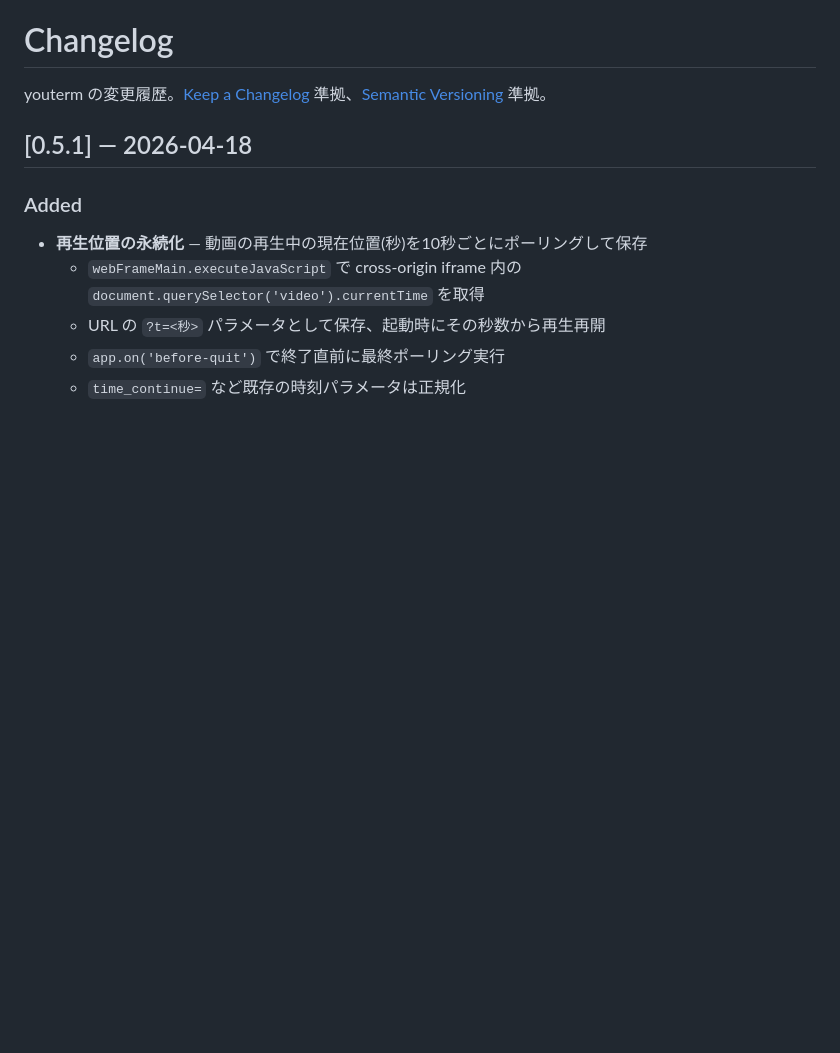
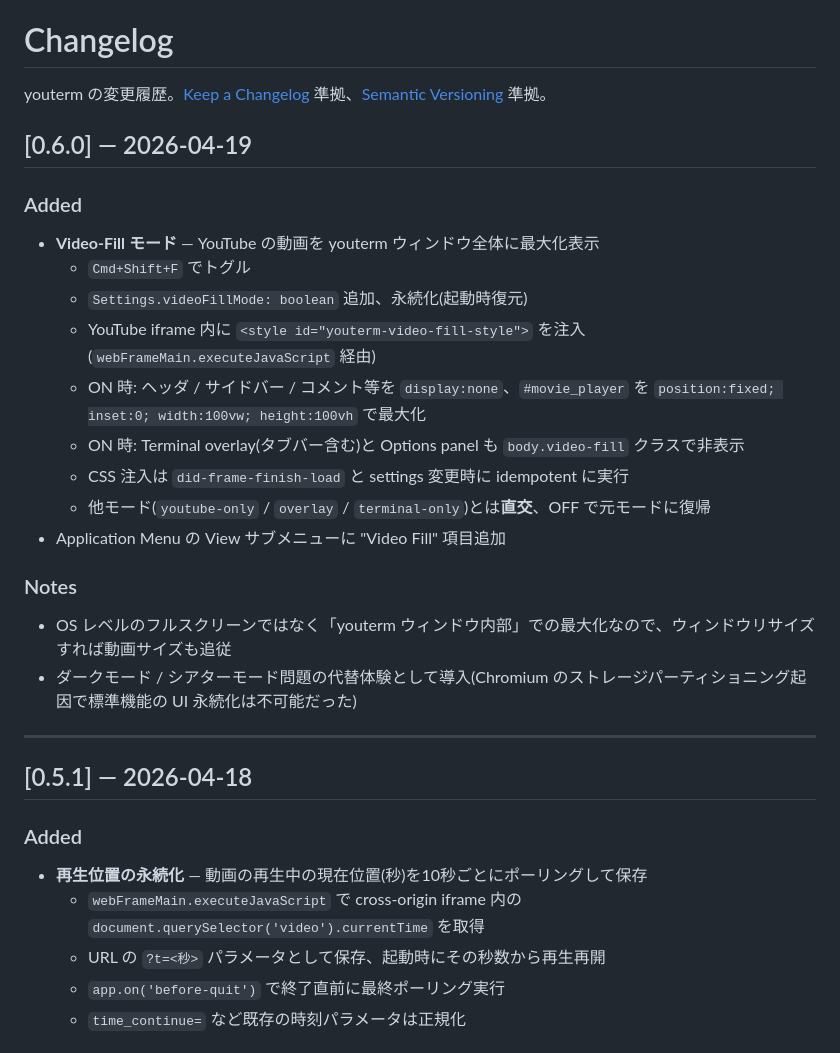
Before and after one commit to hiroyayamamo/youterm, a Markdown page: CHANGELOG.md, the part around the change. Rendered like a GitHub page; blank space fills up the shorter version.

Commit message:
docs: add v0.6.0 entry to CHANGELOG

```diff
--- a/CHANGELOG.md
+++ b/CHANGELOG.md
@@ -1,6 +1,25 @@
 # Changelog
 
 youterm の変更履歴。[Keep a Changelog](https://keepachangelog.com/) 準拠、[Semantic Versioning](https://semver.org/lang/ja/) 準拠。
+
+## [0.6.0] — 2026-04-19
+
+### Added
+- **Video-Fill モード** — YouTube の動画を youterm ウィンドウ全体に最大化表示
+  - `Cmd+Shift+F` でトグル
+  - `Settings.videoFillMode: boolean` 追加、永続化(起動時復元)
+  - YouTube iframe 内に `<style id="youterm-video-fill-style">` を注入(`webFrameMain.executeJavaScript` 経由)
+  - ON 時: ヘッダ / サイドバー / コメント等を `display:none`、`#movie_player` を `position:fixed; inset:0; width:100vw; height:100vh` で最大化
+  - ON 時: Terminal overlay(タブバー含む)と Options panel も `body.video-fill` クラスで非表示
+  - CSS 注入は `did-frame-finish-load` と settings 変更時に idempotent に実行
+  - 他モード(`youtube-only` / `overlay` / `terminal-only`)とは**直交**、OFF で元モードに復帰
+- Application Menu の View サブメニューに "Video Fill" 項目追加
+
+### Notes
+- OS レベルのフルスクリーンではなく「youterm ウィンドウ内部」での最大化なので、ウィンドウリサイズすれば動画サイズも追従
+- ダークモード / シアターモード問題の代替体験として導入(Chromium のストレージパーティショニング起因で標準機能の UI 永続化は不可能だった)
+
+---
 
 ## [0.5.1] — 2026-04-18
 
```
